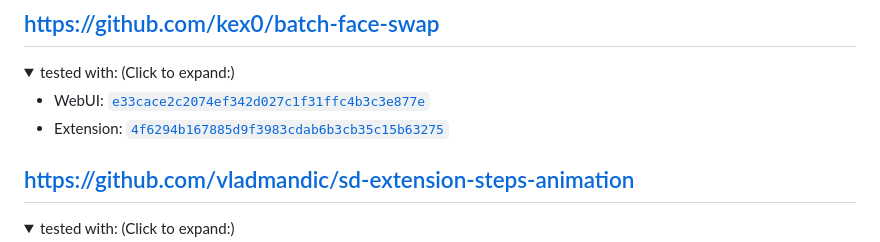
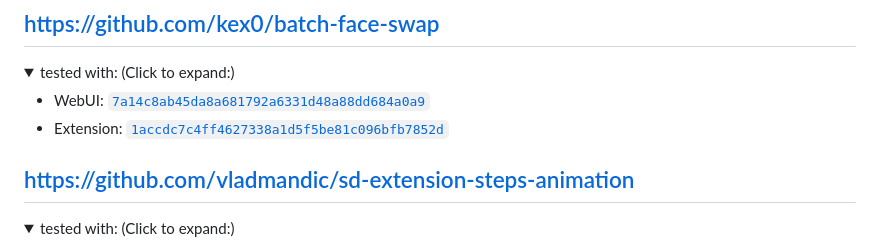
Before and after one commit to camenduru/sd-webui-extension-records, a Markdown page: README.md, the part around the change. Rendered like a GitHub page; folded sections open.

```diff
--- a/README.md
+++ b/README.md
@@ -100,8 +100,8 @@ Do the same thing for the extension.
 <details>
 <summary>tested with: (Click to expand:)</summary>
 
-- WebUI: [`e33cace2c2074ef342d027c1f31ffc4b3c3e877e`](https://github.com/AUTOMATIC1111/stable-diffusion-webui/commit/e33cace2c2074ef342d027c1f31ffc4b3c3e877e)
-- Extension: [`4f6294b167885d9f3983cdab6b3cb35c15b63275`](https://github.com/kex0/batch-face-swap/commit/4f6294b167885d9f3983cdab6b3cb35c15b63275)
+- WebUI: [`7a14c8ab45da8a681792a6331d48a88dd684a0a9`](https://github.com/AUTOMATIC1111/stable-diffusion-webui/commit/7a14c8ab45da8a681792a6331d48a88dd684a0a9)
+- Extension: [`1accdc7c4ff4627338a1d5f5be81c096bfb7852d`](https://github.com/kex0/batch-face-swap/commit/1accdc7c4ff4627338a1d5f5be81c096bfb7852d)
 </details>
 
 ## https://github.com/vladmandic/sd-extension-steps-animation
```
